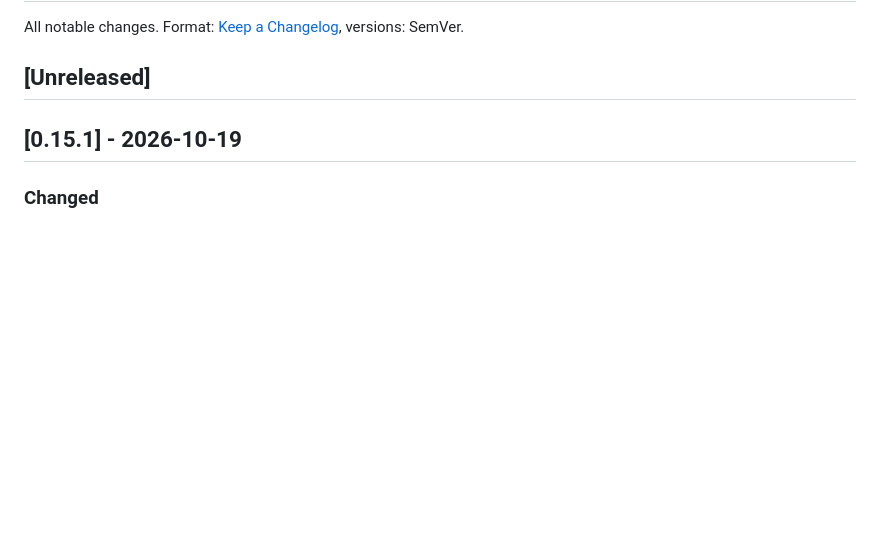
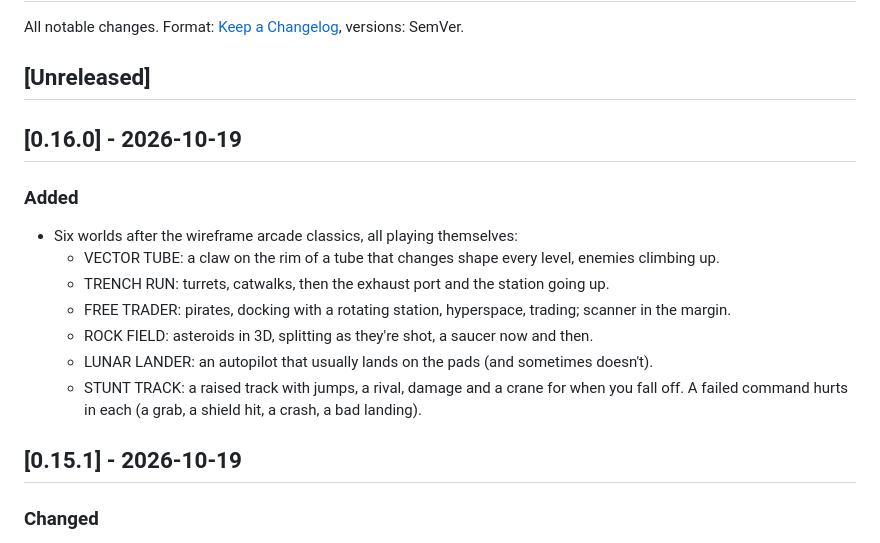
Before and after one commit to sp00nznet/gibson, a Markdown page: CHANGELOG.md, the part around the change. Drawn GitHub-style; blank space fills up the shorter version.

Commit message:
Six worlds after the wireframe arcade classics
Co-Authored-By: Claude Opus 5.5 <noreply@anthropic.com>

```diff
--- a/CHANGELOG.md
+++ b/CHANGELOG.md
@@ -3,6 +3,18 @@
 All notable changes. Format: [Keep a Changelog](https://keepachangelog.com), versions: SemVer.
 
 ## [Unreleased]
+
+## [0.16.0] - 2026-10-19
+
+### Added
+- Six worlds after the wireframe arcade classics, all playing themselves:
+  - VECTOR TUBE: a claw on the rim of a tube that changes shape every level, enemies climbing up.
+  - TRENCH RUN: turrets, catwalks, then the exhaust port and the station going up.
+  - FREE TRADER: pirates, docking with a rotating station, hyperspace, trading; scanner in the margin.
+  - ROCK FIELD: asteroids in 3D, splitting as they're shot, a saucer now and then.
+  - LUNAR LANDER: an autopilot that usually lands on the pads (and sometimes doesn't).
+  - STUNT TRACK: a raised track with jumps, a rival, damage and a crane for when you fall off.
+  A failed command hurts in each (a grab, a shield hit, a crash, a bad landing).
 
 ## [0.15.1] - 2026-10-19
 
```
Also changed, not shown: README.md (+6 -3 lines), docs/screenshots/rocks.png (added), docs/screenshots/trader.png (added), docs/screenshots/tube.png (added), 13 other files.
